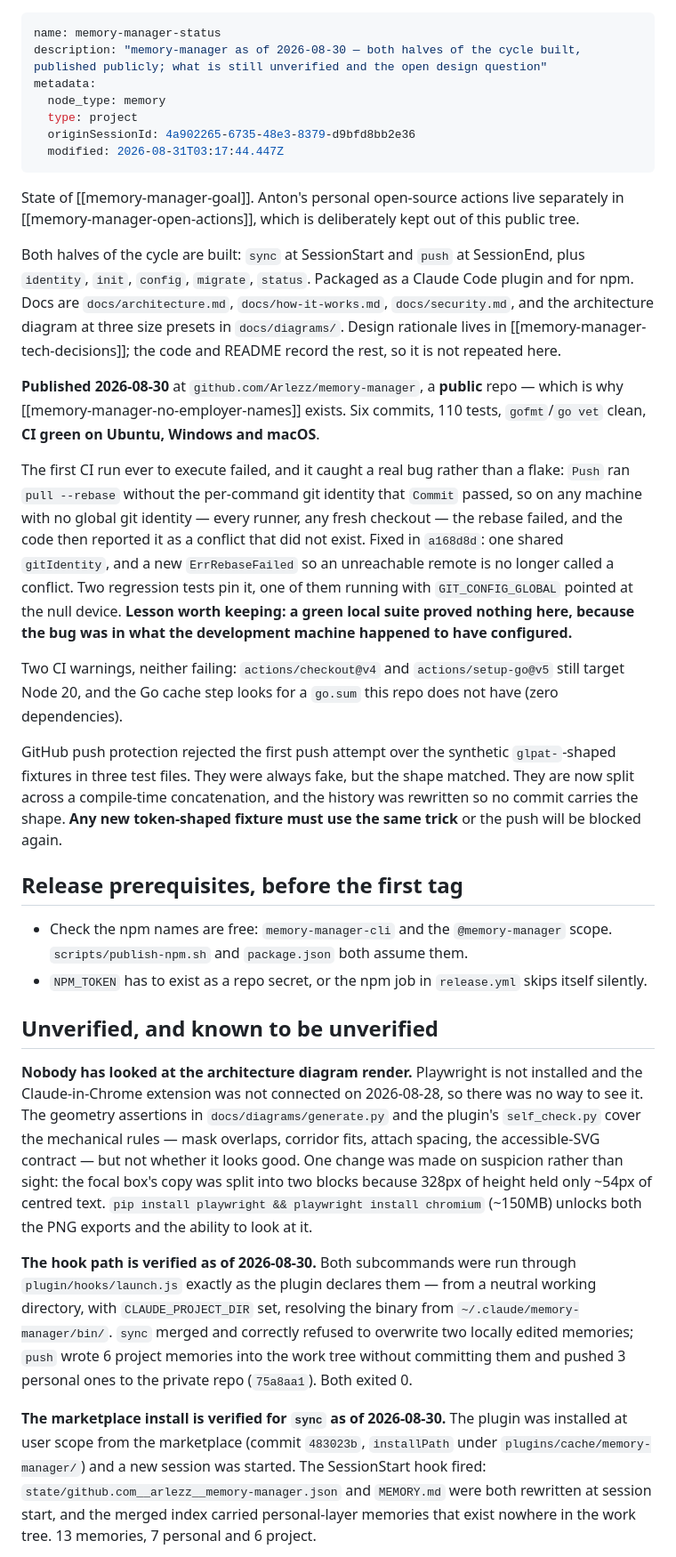
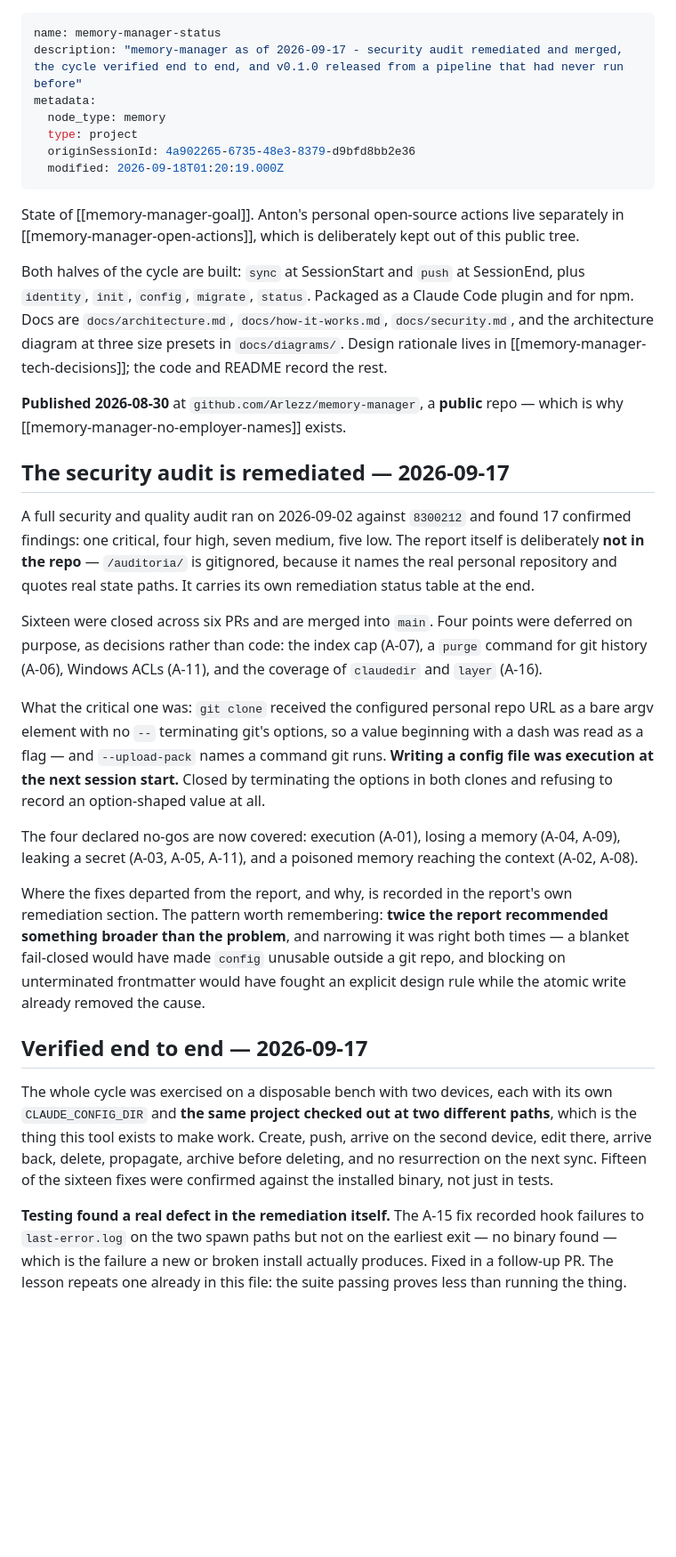
Before and after one commit to Arlezz/memory-manager, a Markdown page: .claude/memory/memory-manager-status.md, the part around one of its changes. Shown at 89% size. Drawn GitHub-style; blank space fills up the shorter version.

```diff
--- a/.claude/memory/memory-manager-status.md
+++ b/.claude/memory/memory-manager-status.md
@@ -1,35 +1,34 @@
 ---
 name: memory-manager-status
-description: "memory-manager as of 2026-08-30 — both halves of the cycle built, published publicly; what is still unverified and the open design question"
+description: "memory-manager as of 2026-09-17 - security audit remediated and merged, the cycle verified end to end, and v0.1.0 released from a pipeline that had never run before"
 metadata:
   node_type: memory
   type: project
   originSessionId: 4a902265-6735-48e3-8379-d9bfd8bb2e36
-  modified: 2026-08-31T03:17:44.447Z
+  modified: 2026-09-18T01:20:19.000Z
 ---
 
 State of [[memory-manager-goal]]. Anton's personal open-source actions live separately in [[memory-manager-open-actions]], which is deliberately kept out of this public tree.
 
-Both halves of the cycle are built: `sync` at SessionStart and `push` at SessionEnd, plus `identity`, `init`, `config`, `migrate`, `status`. Packaged as a Claude Code plugin and for npm. Docs are `docs/architecture.md`, `docs/how-it-works.md`, `docs/security.md`, and the architecture diagram at three size presets in `docs/diagrams/`. Design rationale lives in [[memory-manager-tech-decisions]]; the code and README record the rest, so it is not repeated here.
+Both halves of the cycle are built: `sync` at SessionStart and `push` at SessionEnd, plus `identity`, `init`, `config`, `migrate`, `status`. Packaged as a Claude Code plugin and for npm. Docs are `docs/architecture.md`, `docs/how-it-works.md`, `docs/security.md`, and the architecture diagram at three size presets in `docs/diagrams/`. Design rationale lives in [[memory-manager-tech-decisions]]; the code and README record the rest.
 
-**Published 2026-08-30** at `github.com/Arlezz/memory-manager`, a **public** repo — which is why [[memory-manager-no-employer-names]] exists. Six commits, 110 tests, `gofmt`/`go vet` clean, **CI green on Ubuntu, Windows and macOS**.
+**Published 2026-08-30** at `github.com/Arlezz/memory-manager`, a **public** repo — which is why [[memory-manager-no-employer-names]] exists.
 
-The first CI run ever to execute failed, and it caught a real bug rather than a flake: `Push` ran `pull --rebase` without the per-command git identity that `Commit` passed, so on any machine with no global git identity — every runner, any fresh checkout — the rebase failed, and the code then reported it as a conflict that did not exist. Fixed in `a168d8d`: one shared `gitIdentity`, and a new `ErrRebaseFailed` so an unreachable remote is no longer called a conflict. Two regression tests pin it, one of them running with `GIT_CONFIG_GLOBAL` pointed at the null device. **Lesson worth keeping: a green local suite proved nothing here, because the bug was in what the development machine happened to have configured.**
+## The security audit is remediated — 2026-09-17
 
-Two CI warnings, neither failing: `actions/checkout@v4` and `actions/setup-go@v5` still target Node 20, and the Go cache step looks for a `go.sum` this repo does not have (zero dependencies).
+A full security and quality audit ran on 2026-09-02 against `8300212` and found 17 confirmed findings: one critical, four high, seven medium, five low. The report itself is deliberately **not in the repo** — `/auditoria/` is gitignored, because it names the real personal repository and quotes real state paths. It carries its own remediation status table at the end.
 
-GitHub push protection rejected the first push attempt over the synthetic `glpat-`-shaped fixtures in three test files. They were always fake, but the shape matched. They are now split across a compile-time concatenation, and the history was rewritten so no commit carries the shape. **Any new token-shaped fixture must use the same trick** or the push will be blocked again.
+Sixteen were closed across six PRs and are merged into `main`. Four points were deferred on purpose, as decisions rather than code: the index cap (A-07), a `purge` command for git history (A-06), Windows ACLs (A-11), and the coverage of `claudedir` and `layer` (A-16).
 
-## Release prerequisites, before the first tag
+What the critical one was: `git clone` received the configured personal repo URL as a bare argv element with no `--` terminating git's options, so a value beginning with a dash was read as a flag — and `--upload-pack` names a command git runs. **Writing a config file was execution at the next session start.** Closed by terminating the options in both clones and refusing to record an option-shaped value at all.
 
-- Check the npm names are free: `memory-manager-cli` and the `@memory-manager` scope. `scripts/publish-npm.sh` and `package.json` both assume them.
-- `NPM_TOKEN` has to exist as a repo secret, or the npm job in `release.yml` skips itself silently.
+The four declared no-gos are now covered: execution (A-01), losing a memory (A-04, A-09), leaking a secret (A-03, A-05, A-11), and a poisoned memory reaching the context (A-02, A-08).
 
-## Unverified, and known to be unverified
+Where the fixes departed from the report, and why, is recorded in the report's own remediation section. The pattern worth remembering: **twice the report recommended something broader than the problem**, and narrowing it was right both times — a blanket fail-closed would have made `config` unusable outside a git repo, and blocking on unterminated frontmatter would have fought an explicit design rule while the atomic write already removed the cause.
 
-**Nobody has looked at the architecture diagram render.** Playwright is not installed and the Claude-in-Chrome extension was not connected on 2026-08-28, so there was no way to see it. The geometry assertions in `docs/diagrams/generate.py` and the plugin's `self_check.py` cover the mechanical rules — mask overlaps, corridor fits, attach spacing, the accessible-SVG contract — but not whether it looks good. One change was made on suspicion rather than sight: the focal box's copy was split into two blocks because 328px of height held only ~54px of centred text. `pip install playwright && playwright install chromium` (~150MB) unlocks both the PNG exports and the ability to look at it.
+## Verified end to end — 2026-09-17
 
-**The hook path is verified as of 2026-08-30.** Both subcommands were run through `plugin/hooks/launch.js` exactly as the plugin declares them — from a neutral working directory, with `CLAUDE_PROJECT_DIR` set, resolving the binary from `~/.claude/memory-manager/bin/`. `sync` merged and correctly refused to overwrite two locally edited memories; `push` wrote 6 project memories into the work tree without committing them and pushed 3 personal ones to the private repo (`75a8aa1`). Both exited 0.
+The whole cycle was exercised on a disposable bench with two devices, each with its own `CLAUDE_CONFIG_DIR` and **the same project checked out at two different paths**, which is the thing this tool exists to make work. Create, push, arrive on the second device, edit there, arrive back, delete, propagate, archive before deleting, and no resurrection on the next sync. Fifteen of the sixteen fixes were confirmed against the installed binary, not just in tests.
 
-**The marketplace install is verified for `sync` as of 2026-08-30.** The plugin was installed at user scope from the marketplace (commit `483023b`, `installPath` under `plugins/cache/memory-manager/`) and a new session was started. The SessionStart hook fired: `state/github.com__arlezz__memory-manager.json` and `MEMORY.md` were both rewritten at session start, and the merged index carried personal-layer memories that exist nowhere in the work tree. 13 memories, 7 personal and 6 project.
+**Testing found a real defect in the remediation itself.** The A-15 fix recorded hook failures to `last-error.log` on the two spawn paths but not on the earliest exit — no binary found — which is the failure a new or broken install actually produces. Fixed in a follow-up PR. The lesson repeats one already in this file: the suite passing proves less than running the thing.
 
```
Also changed, not shown: other parts of .claude/memory/memory-manager-status.md (+37 -22 lines).
